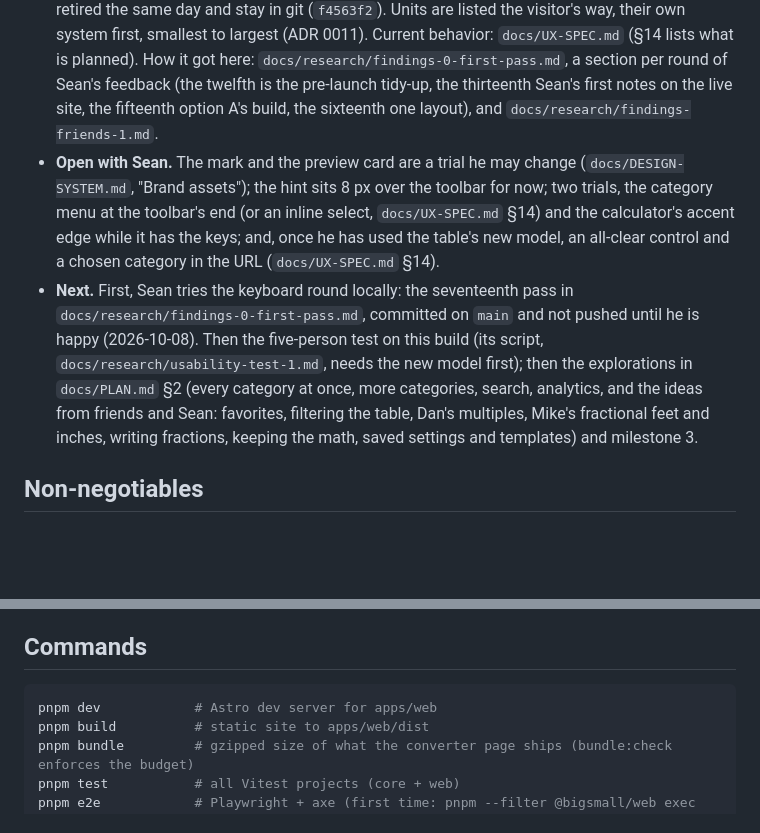
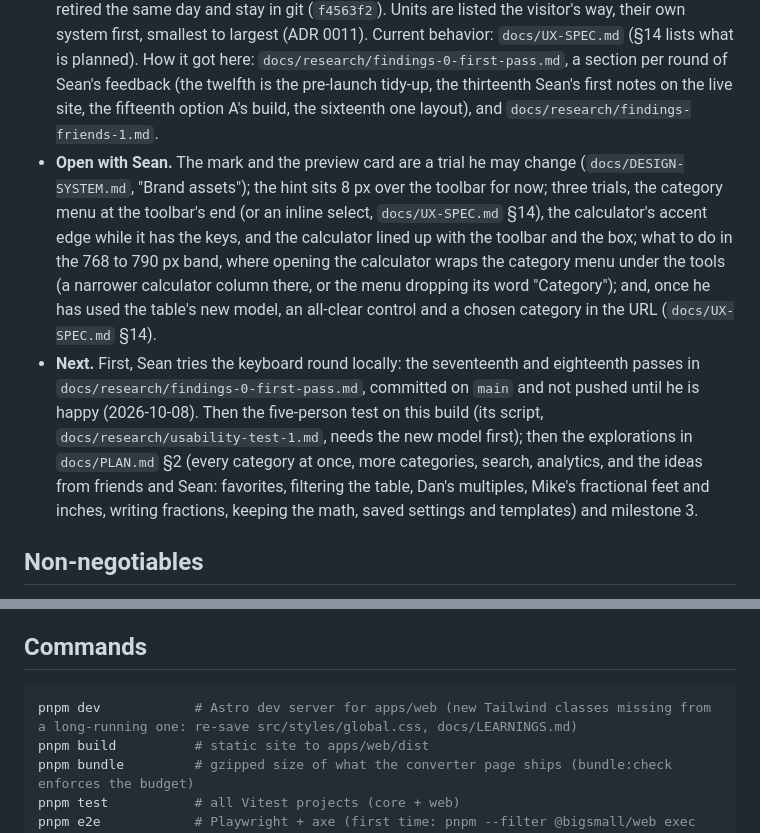
Before and after one commit to reelatlas/bigsmall, a Markdown page: CLAUDE.md, 2 parts joined by grey strips. Drawn GitHub-style; blank space fills up the shorter version.

````diff
--- a/CLAUDE.md
+++ b/CLAUDE.md
@@ -11,8 +11,8 @@ bigsmall is a static, client-side unit converter: web first, responsive, install
 - **Milestones.** 0 (setup) and 1 (core engine) are complete. Milestone 2's code is done; it closes when the five-person usability test (`docs/research/usability-test-1.md`) has run. Progress and definitions of done: `docs/PLAN.md` §13.
 - **Live.** The MVP is live at `https://bigsmall.work` on Vercel since 2026-10-07, tagged `v0.1.0` (ADR 0008); `bigsmall.diy` and both `www` names redirect to it. Every push to `main` that passes CI deploys, and the two CI jobs are Vercel's Deployment Checks, so CI gates production (`docs/DEPLOYMENT.md`).
 - **The converter.** One box and its table (ADR 0013, 2026-10-07): the table is the unit list (ADR 0012, option A from the selection lab), a category menu over the box, and in the table's place the categories, the category's units, or the matches, with a cursor that keeps the caret in the box; no headline (ADR 0010). The arrow keys move between the page's planes, two toolbars and the box (ADR 0014). Two boxes and the layout switch, decided from friends' feedback (ADR 0009), were retired the same day and stay in git (`f4563f2`). Units are listed the visitor's way, their own system first, smallest to largest (ADR 0011). Current behavior: `docs/UX-SPEC.md` (§14 lists what is planned). How it got here: `docs/research/findings-0-first-pass.md`, a section per round of Sean's feedback (the twelfth is the pre-launch tidy-up, the thirteenth Sean's first notes on the live site, the fifteenth option A's build, the sixteenth one layout), and `docs/research/findings-friends-1.md`.
-- **Open with Sean.** The mark and the preview card are a trial he may change (`docs/DESIGN-SYSTEM.md`, "Brand assets"); the hint sits 8 px over the toolbar for now; two trials, the category menu at the toolbar's end (or an inline select, `docs/UX-SPEC.md` §14) and the calculator's accent edge while it has the keys; and, once he has used the table's new model, an all-clear control and a chosen category in the URL (`docs/UX-SPEC.md` §14).
-- **Next.** First, Sean tries the keyboard round locally: the seventeenth pass in `docs/research/findings-0-first-pass.md`, committed on `main` and not pushed until he is happy (2026-10-08). Then the five-person test on this build (its script, `docs/research/usability-test-1.md`, needs the new model first); then the explorations in `docs/PLAN.md` §2 (every category at once, more categories, search, analytics, and the ideas from friends and Sean: favorites, filtering the table, Dan's multiples, Mike's fractional feet and inches, writing fractions, keeping the math, saved settings and templates) and milestone 3.
+- **Open with Sean.** The mark and the preview card are a trial he may change (`docs/DESIGN-SYSTEM.md`, "Brand assets"); the hint sits 8 px over the toolbar for now; three trials, the category menu at the toolbar's end (or an inline select, `docs/UX-SPEC.md` §14), the calculator's accent edge while it has the keys, and the calculator lined up with the toolbar and the box; what to do in the 768 to 790 px band, where opening the calculator wraps the category menu under the tools (a narrower calculator column there, or the menu dropping its word "Category"); and, once he has used the table's new model, an all-clear control and a chosen category in the URL (`docs/UX-SPEC.md` §14).
+- **Next.** First, Sean tries the keyboard round locally: the seventeenth and eighteenth passes in `docs/research/findings-0-first-pass.md`, committed on `main` and not pushed until he is happy (2026-10-08). Then the five-person test on this build (its script, `docs/research/usability-test-1.md`, needs the new model first); then the explorations in `docs/PLAN.md` §2 (every category at once, more categories, search, analytics, and the ideas from friends and Sean: favorites, filtering the table, Dan's multiples, Mike's fractional feet and inches, writing fractions, keeping the math, saved settings and templates) and milestone 3.
 
 ## Non-negotiables
 
@@ -31,7 +31,7 @@ bigsmall is a static, client-side unit converter: web first, responsive, install
 ## Commands
 
 ```bash
-pnpm dev            # Astro dev server for apps/web
+pnpm dev            # Astro dev server for apps/web (new Tailwind classes missing from a long-running one: re-save src/styles/global.css, docs/LEARNINGS.md)
 pnpm build          # static site to apps/web/dist
 pnpm bundle         # gzipped size of what the converter page ships (bundle:check enforces the budget)
 pnpm test           # all Vitest projects (core + web)
````
Also changed, not shown: docs/LEARNINGS.md (+1 -0 lines), docs/research/findings-0-first-pass.md (+16 -0 lines).
